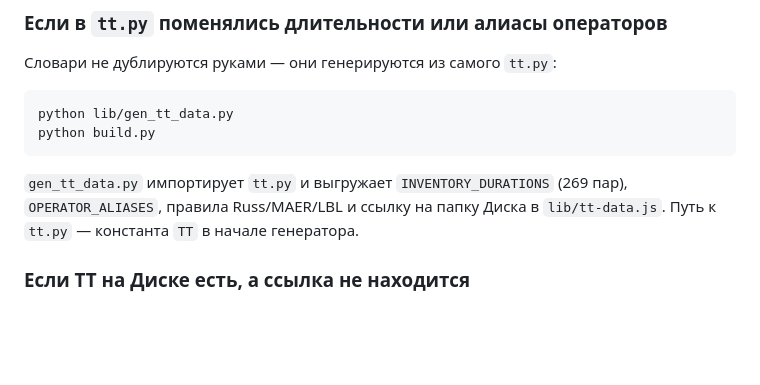
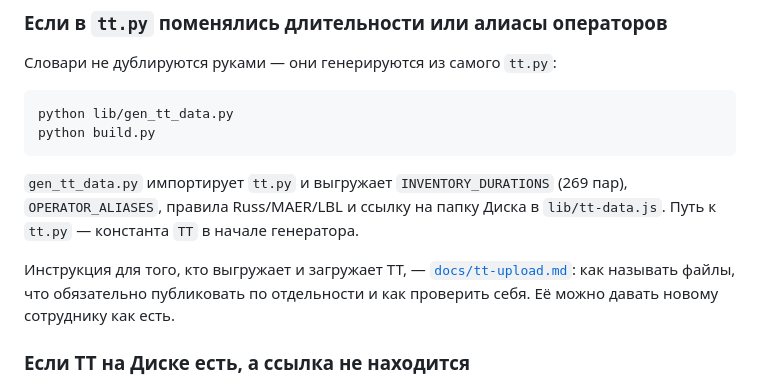
Before and after one commit to kayokin25/omni360-tools, a Markdown page: README.md, the part around the change. Rendered like a GitHub page; blank space fills up the shorter version.

```diff
--- a/README.md
+++ b/README.md
@@ -122,6 +122,10 @@ python build.py
 `gen_tt_data.py` импортирует `tt.py` и выгружает `INVENTORY_DURATIONS` (269 пар),
 `OPERATOR_ALIASES`, правила Russ/MAER/LBL и ссылку на папку Диска в `lib/tt-data.js`.
 Путь к `tt.py` — константа `TT` в начале генератора.
+
+Инструкция для того, кто выгружает и загружает ТТ, — [`docs/tt-upload.md`](docs/tt-upload.md):
+как называть файлы, что обязательно публиковать по отдельности и как проверить
+себя. Её можно давать новому сотруднику как есть.
 
 ### Если ТТ на Диске есть, а ссылка не находится
 
```
Also changed, not shown: docs/tt-upload.md (added, +180 -0 lines).
